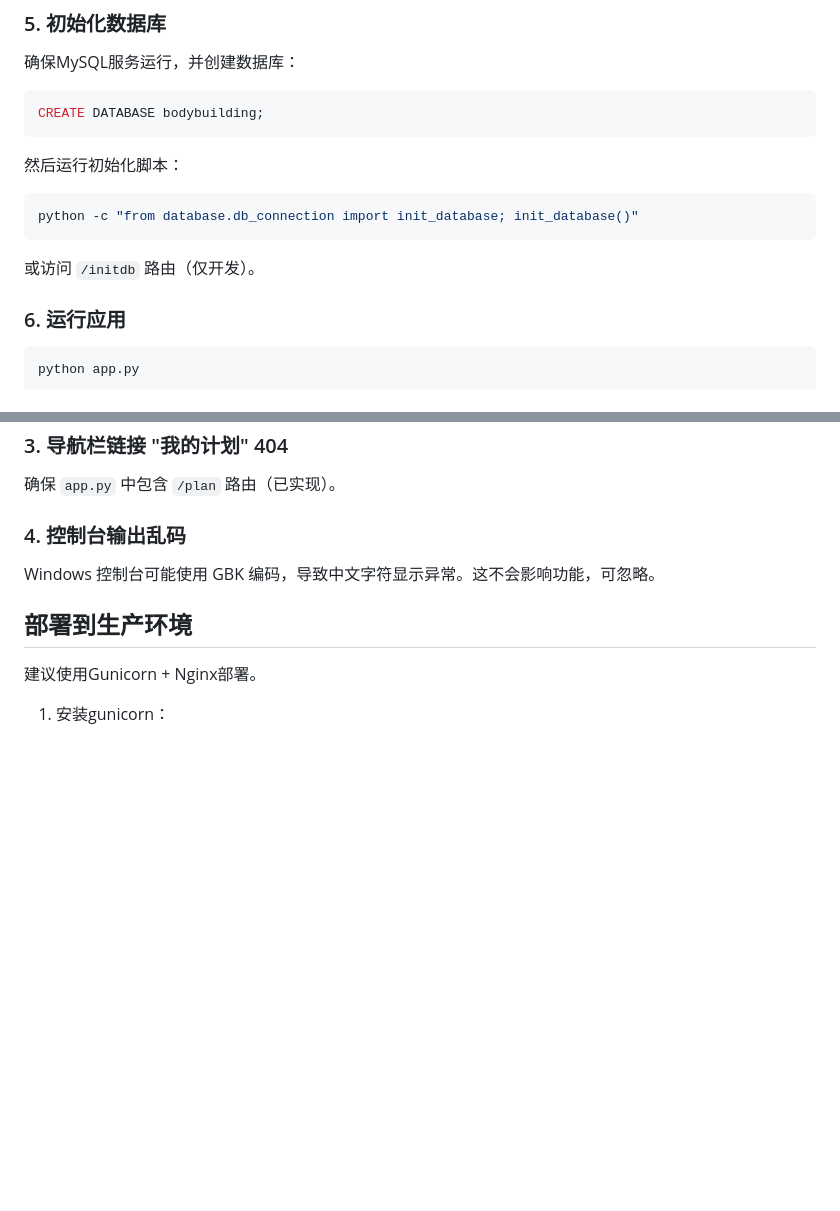
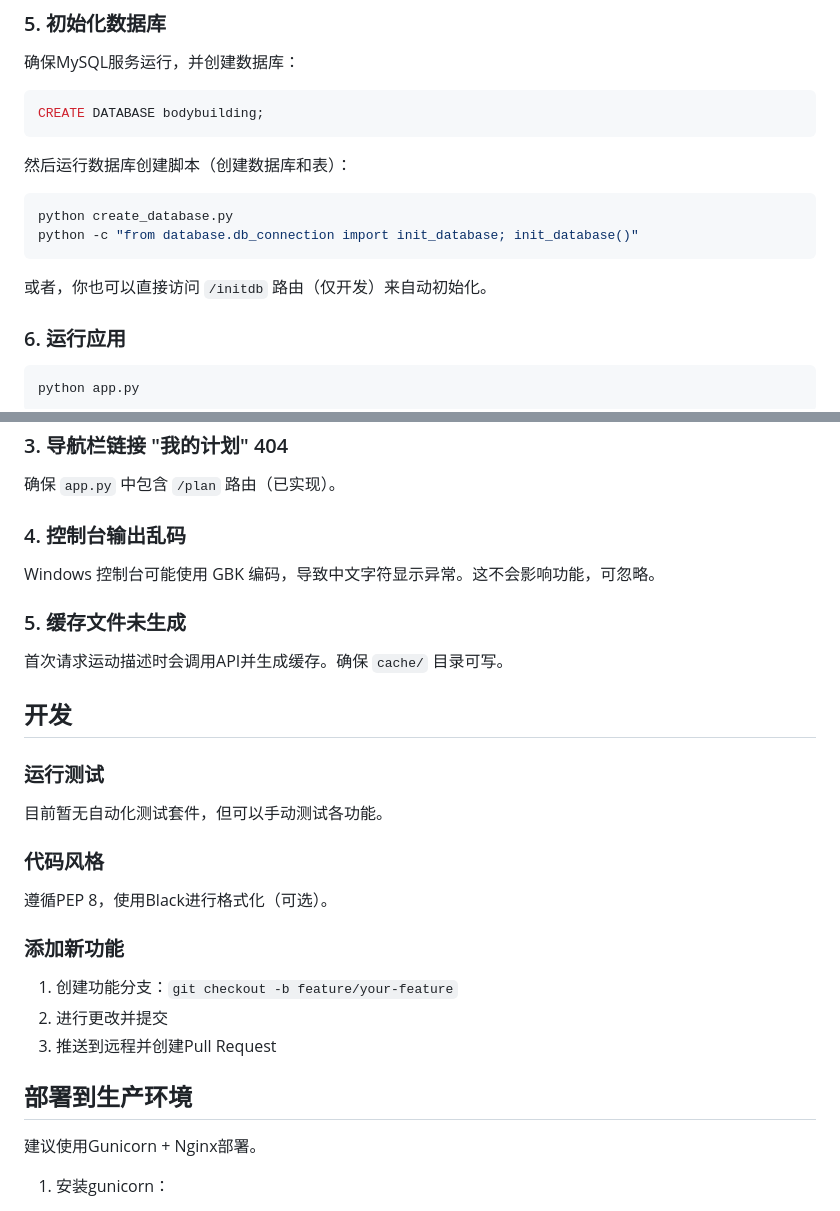
Before and after one commit to JackSuran/LeanGain-AI, a Markdown page: README.md, 2 parts joined by grey strips. Drawn GitHub-style; blank space fills up the shorter version.

````diff
--- a/README.md
+++ b/README.md
@@ -101,13 +120,14 @@ DEEPSEEK_BASE_URL=https://api.deepseek.com
 CREATE DATABASE bodybuilding;
 ```
 
-然后运行初始化脚本：
+然后运行数据库创建脚本（创建数据库和表）：
 
 ```bash
+python create_database.py
 python -c "from database.db_connection import init_database; init_database()"
 ```
 
-或访问 `/initdb` 路由（仅开发）。
+或者，你也可以直接访问 `/initdb` 路由（仅开发）来自动初始化。
 
 ### 6. 运行应用
 
@@ -154,6 +174,22 @@ python app.py
 ### 4. 控制台输出乱码
 Windows 控制台可能使用 GBK 编码，导致中文字符显示异常。这不会影响功能，可忽略。
 
+### 5. 缓存文件未生成
+首次请求运动描述时会调用API并生成缓存。确保 `cache/` 目录可写。
+
+## 开发
+
+### 运行测试
+目前暂无自动化测试套件，但可以手动测试各功能。
+
+### 代码风格
+遵循PEP 8，使用Black进行格式化（可选）。
+
+### 添加新功能
+1. 创建功能分支：`git checkout -b feature/your-feature`
+2. 进行更改并提交
+3. 推送到远程并创建Pull Request
+
 ## 部署到生产环境
 
 建议使用Gunicorn + Nginx部署。
````
Also changed, not shown: other parts of README.md (+37 -6 lines).
